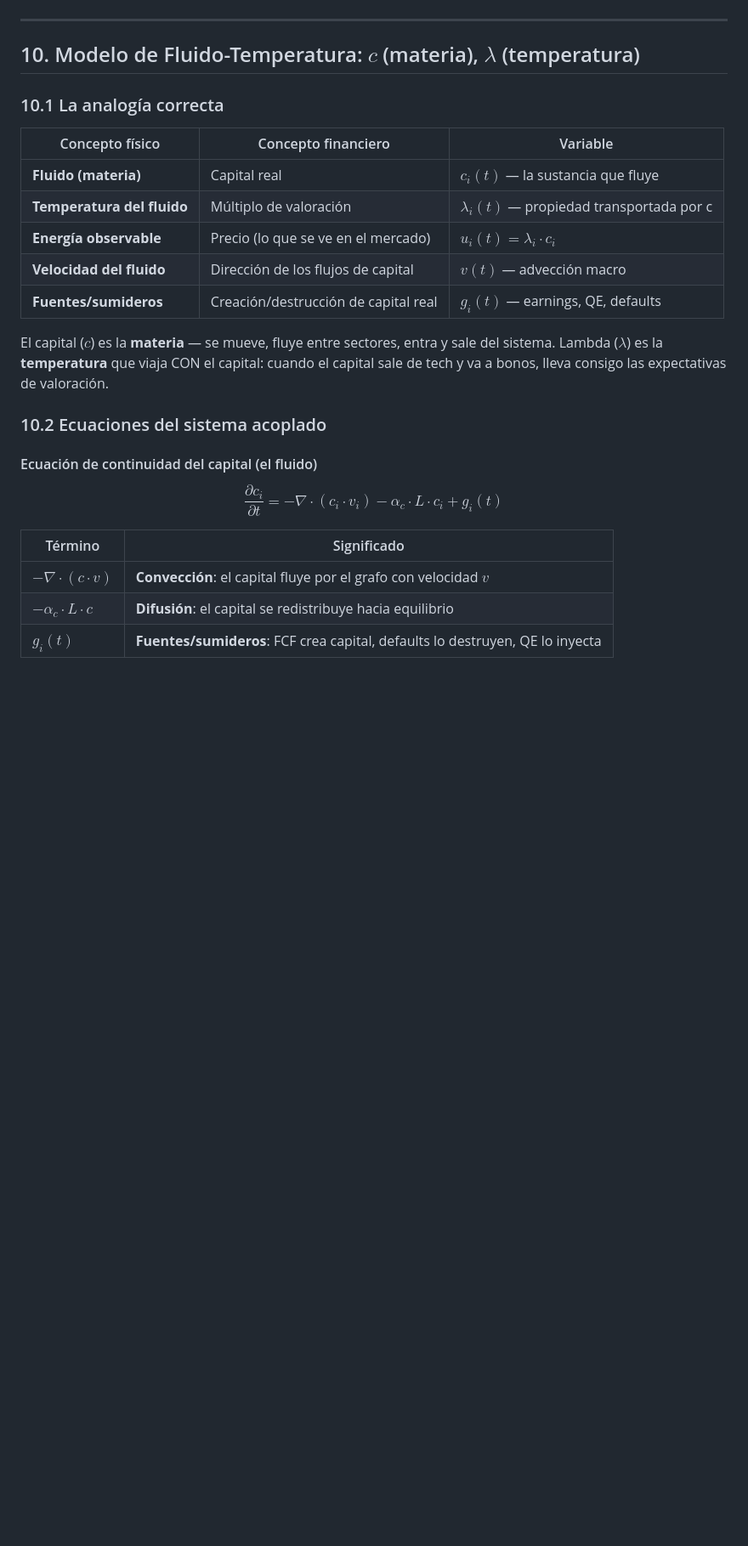
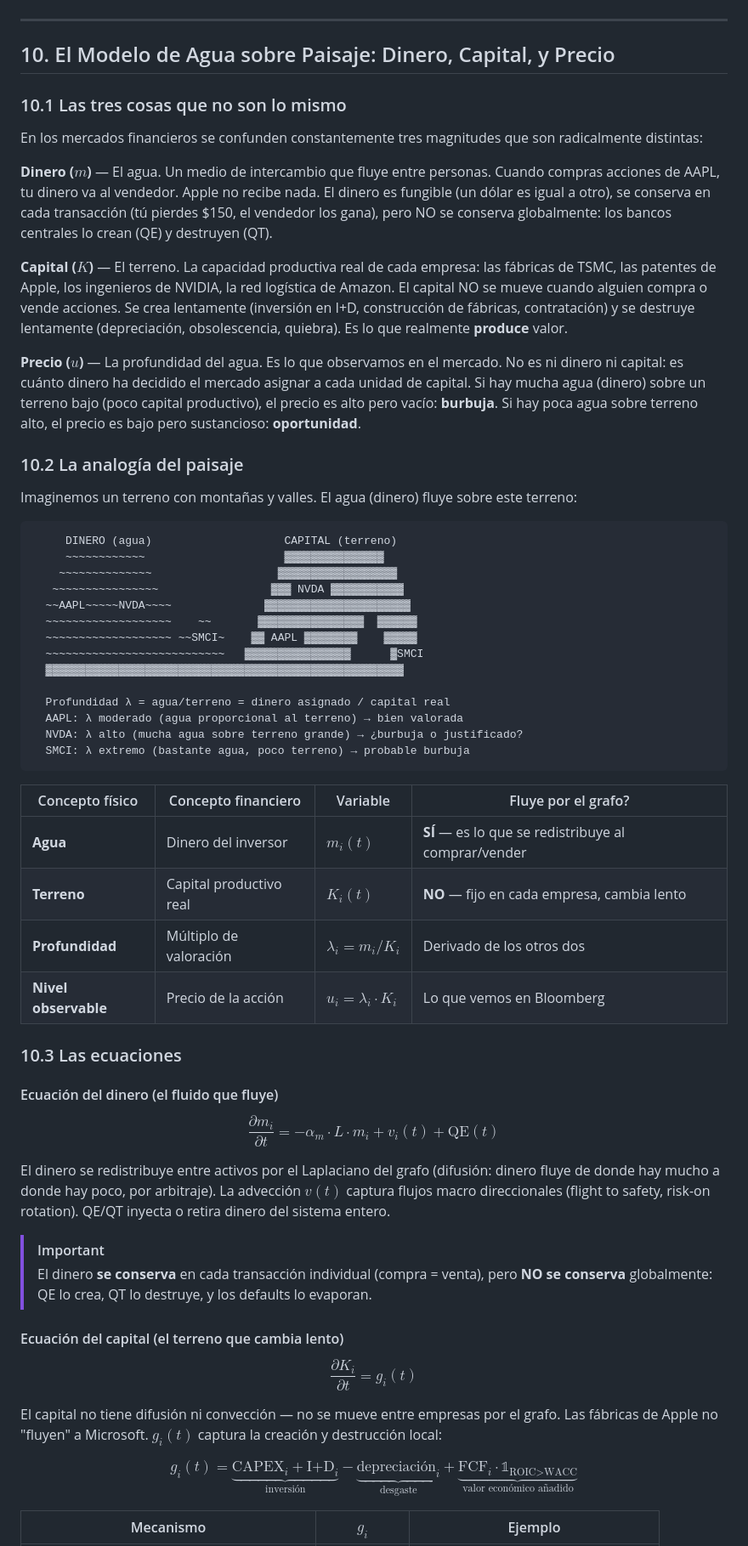
Before and after one commit to himarbravo/GlobalMarketAnalyzer, a Markdown page: MATHEMATICS.md, the part around one of its changes. Shown at 85% size. Drawn GitHub-style; blank space fills up the shorter version.

````diff
--- a/MATHEMATICS.md
+++ b/MATHEMATICS.md
@@ -268,28 +268,64 @@ Las correlaciones se calculan sobre $r^{resid}$, capturando relaciones reales (s
 
 ---
 
-## 10. Modelo de Fluido-Temperatura: $c$ (materia), $\lambda$ (temperatura)
+## 10. El Modelo de Agua sobre Paisaje: Dinero, Capital, y Precio
 
-### 10.1 La analogía correcta
+### 10.1 Las tres cosas que no son lo mismo
 
-| Concepto físico | Concepto financiero | Variable |
+En los mercados financieros se confunden constantemente tres magnitudes que son radicalmente distintas:
+
+**Dinero ($m$)** — El agua. Un medio de intercambio que fluye entre personas. Cuando compras acciones de AAPL, tu dinero va al vendedor. Apple no recibe nada. El dinero es fungible (un dólar es igual a otro), se conserva en cada transacción (tú pierdes $150, el vendedor los gana), pero NO se conserva globalmente: los bancos centrales lo crean (QE) y destruyen (QT).
+
+**Capital ($K$)** — El terreno. La capacidad productiva real de cada empresa: las fábricas de TSMC, las patentes de Apple, los ingenieros de NVIDIA, la red logística de Amazon. El capital NO se mueve cuando alguien compra o vende acciones. Se crea lentamente (inversión en I+D, construcción de fábricas, contratación) y se destruye lentamente (depreciación, obsolescencia, quiebra). Es lo que realmente **produce** valor.
+
+**Precio ($u$)** — La profundidad del agua. Es lo que observamos en el mercado. No es ni dinero ni capital: es cuánto dinero ha decidido el mercado asignar a cada unidad de capital. Si hay mucha agua (dinero) sobre un terreno bajo (poco capital productivo), el precio es alto pero vacío: **burbuja**. Si hay poca agua sobre terreno alto, el precio es bajo pero sustancioso: **oportunidad**.
+
+### 10.2 La analogía del paisaje
+
+Imaginemos un terreno con montañas y valles. El agua (dinero) fluye sobre este terreno:
+
+```
+     DINERO (agua)                    CAPITAL (terreno)
+     ~~~~~~~~~~~~                     ▓▓▓▓▓▓▓▓▓▓▓▓▓▓▓
+    ~~~~~~~~~~~~~~                   ▓▓▓▓▓▓▓▓▓▓▓▓▓▓▓▓▓▓
+   ~~~~~~~~~~~~~~~~                 ▓▓▓ NVDA ▓▓▓▓▓▓▓▓▓▓▓
+  ~~AAPL~~~~~NVDA~~~~              ▓▓▓▓▓▓▓▓▓▓▓▓▓▓▓▓▓▓▓▓▓▓
+  ~~~~~~~~~~~~~~~~~~~    ~~       ▓▓▓▓▓▓▓▓▓▓▓▓▓▓▓▓  ▓▓▓▓▓▓
+  ~~~~~~~~~~~~~~~~~~~ ~~SMCI~    ▓▓ AAPL ▓▓▓▓▓▓▓▓    ▓▓▓▓▓
+  ~~~~~~~~~~~~~~~~~~~~~~~~~~~   ▓▓▓▓▓▓▓▓▓▓▓▓▓▓▓▓      ▓SMCI
+  ▓▓▓▓▓▓▓▓▓▓▓▓▓▓▓▓▓▓▓▓▓▓▓▓▓▓▓▓▓▓▓▓▓▓▓▓▓▓▓▓▓▓▓▓▓▓▓▓▓▓▓▓▓▓
+
+  Profundidad λ = agua/terreno = dinero asignado / capital real
+  AAPL: λ moderado (agua proporcional al terreno) → bien valorada
+  NVDA: λ alto (mucha agua sobre terreno grande) → ¿burbuja o justificado?
+  SMCI: λ extremo (bastante agua, poco terreno) → probable burbuja
+```
+
+| Concepto físico | Concepto financiero | Variable | Fluye por el grafo? |
+|---|---|---|---|
+| **Agua** | Dinero del inversor | $m_i(t)$ | **SÍ** — es lo que se redistribuye al comprar/vender |
+| **Terreno** | Capital productivo real | $K_i(t)$ | **NO** — fijo en cada empresa, cambia lento |
+| **Profundidad** | Múltiplo de valoración | $\lambda_i = m_i / K_i$ | Derivado de los otros dos |
+| **Nivel observable** | Precio de la acción | $u_i = \lambda_i \cdot K_i$ | Lo que vemos en Bloomberg |
+
+### 10.3 Las ecuaciones
+
+#### Ecuación del dinero (el fluido que fluye)
+
+$$\frac{\partial m_i}{\partial t} = -\alpha_m \cdot L \cdot m_i + v_i(t) + \text{QE}(t)$$
+
+El dinero se redistribuye entre activos por el Laplaciano del grafo (difusión: dinero fluye de donde hay mucho a donde hay poco, por arbitraje). La advección $v(t)$ captura flujos macro direccionales (flight to safety, risk-on rotation). QE/QT inyecta o retira dinero del sistema entero.
+
+> [!IMPORTANT]
+> El dinero **se conserva** en cada transacción individual (compra = venta), pero **NO se conserva** globalmente: QE lo crea, QT lo destruye, y los defaults lo evaporan.
+
+#### Ecuación del capital (el terreno que cambia lento)
+
+$$\frac{\partial K_i}{\partial t} = g_i(t)$$
+
+El capital no tiene difusión ni convección — no se mueve entre empresas por el grafo. Las fábricas de Apple no "fluyen" a Microsoft. $g_i(t)$ captura la creación y destrucción local:
+
+$$g_i(t) = \underbrace{\text{CAPEX}_i + \text{I+D}_i}_{\text{inversión}} - \underbrace{\text{depreciación}_i}_{\text{desgaste}} + \underbrace{\text{FCF}_i \cdot \mathbb{1}_{\text{ROIC} > \text{WACC}}}_{\text{valor económico añadido}}$$
+
+| Mecanismo | $g_i$ | Ejemplo |
 |---|---|---|
-| **Fluido (materia)** | Capital real | $c_i(t)$ — la sustancia que fluye |
-| **Temperatura del fluido** | Múltiplo de valoración | $\lambda_i(t)$ — propiedad transportada por c |
-| **Energía observable** | Precio (lo que se ve en el mercado) | $u_i(t) = \lambda_i \cdot c_i$ |
-| **Velocidad del fluido** | Dirección de los flujos de capital | $v(t)$ — advección macro |
-| **Fuentes/sumideros** | Creación/destrucción de capital real | $g_i(t)$ — earnings, QE, defaults |
-
-El capital ($c$) es la **materia** — se mueve, fluye entre sectores, entra y sale del sistema. Lambda ($\lambda$) es la **temperatura** que viaja CON el capital: cuando el capital sale de tech y va a bonos, lleva consigo las expectativas de valoración.
-
-### 10.2 Ecuaciones del sistema acoplado
-
-#### Ecuación de continuidad del capital (el fluido)
-$$\frac{\partial c_i}{\partial t} = - \nabla \cdot (c_i \cdot v_i) - \alpha_c \cdot L \cdot c_i + g_i(t)$$
-
-| Término | Significado |
-|---|---|
-| $-\nabla \cdot (c \cdot v)$ | **Convección**: el capital fluye por el grafo con velocidad $v$ |
-| $-\alpha_c \cdot L \cdot c$ | **Difusión**: el capital se redistribuye hacia equilibrio |
-| $g_i(t)$ | **Fuentes/sumideros**: FCF crea capital, defaults lo destruyen, QE lo inyecta |
-
````
Also changed, not shown: other parts of MATHEMATICS.md (+45 -49 lines).
